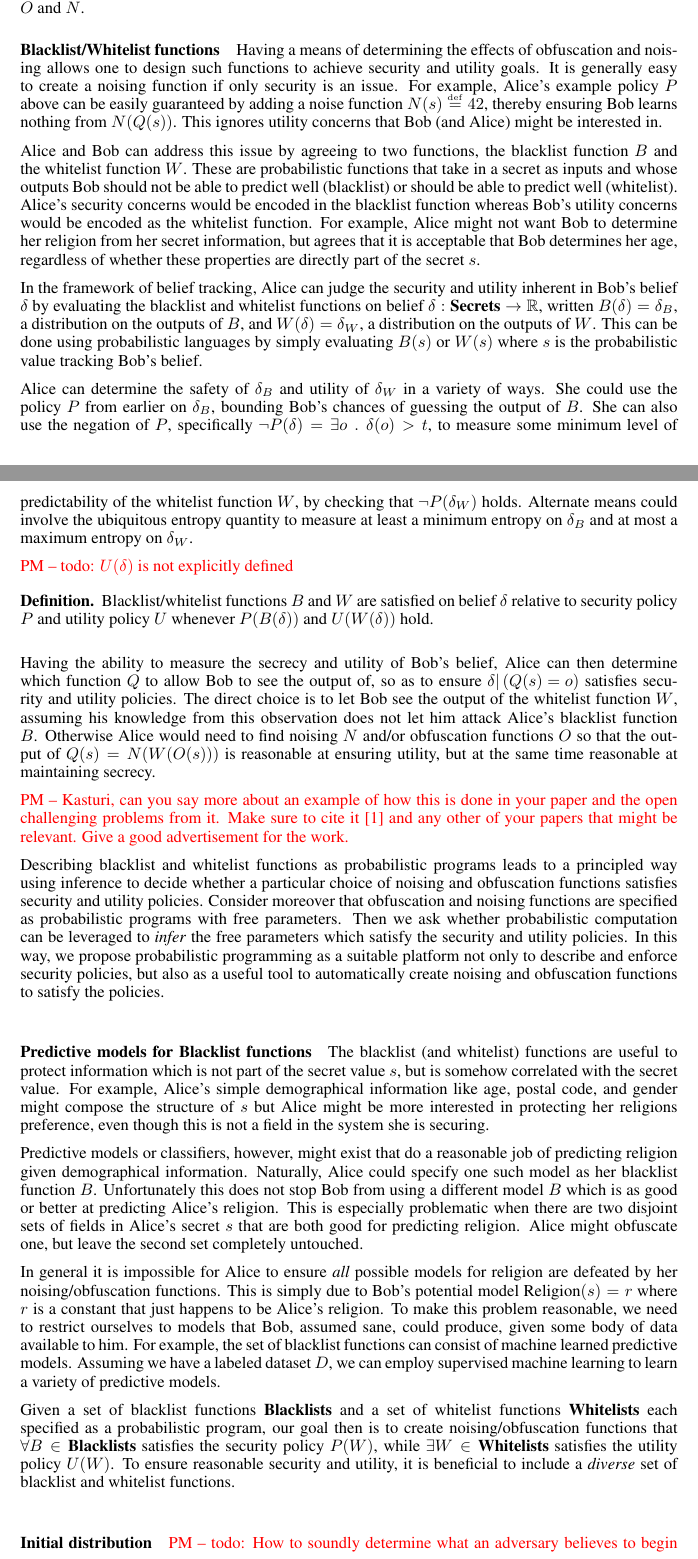
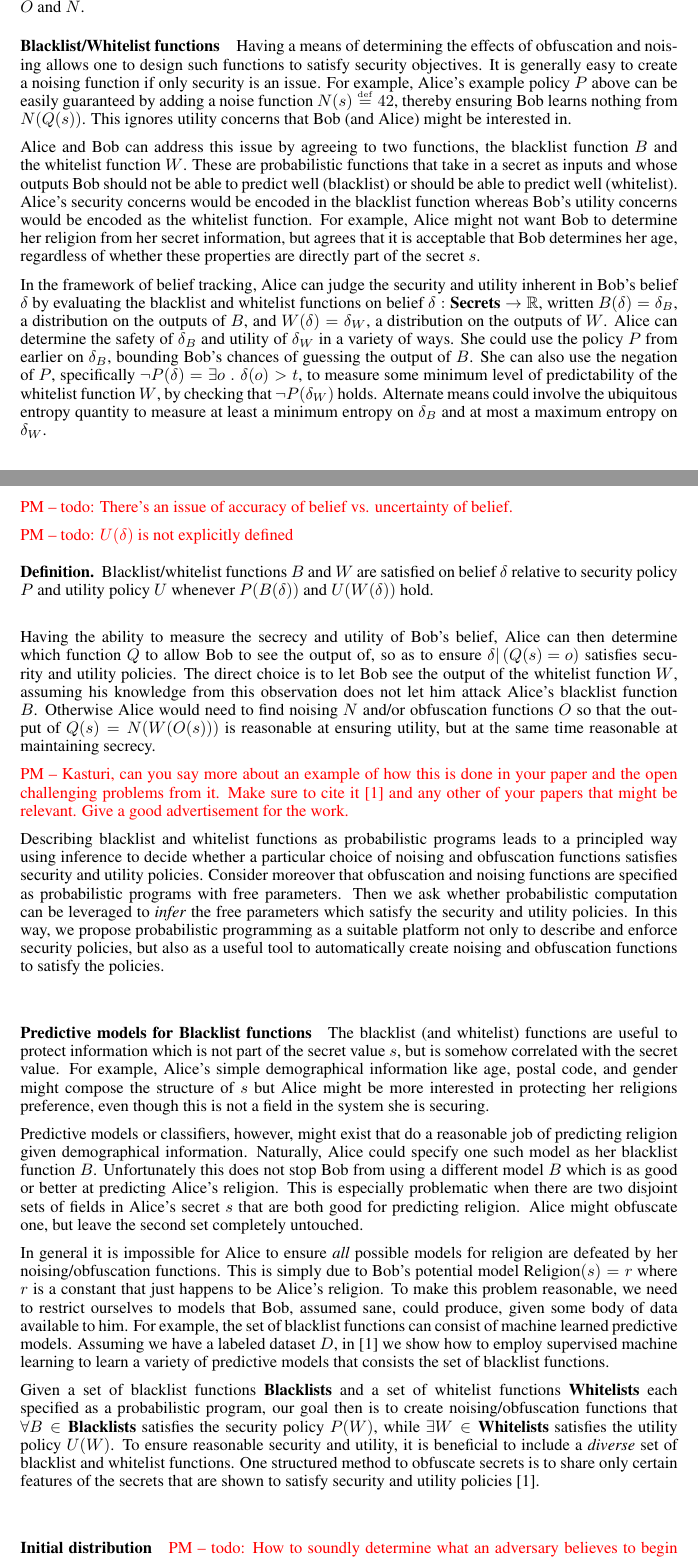
Before and after one commit to piotrm0/ppw12, a LaTeX document (ppw.tex): two parts of pages 2 and 3 of 4, joined at a grey line, cut so that both start at the same text. Compiled offline with pdfLaTeX.

Commit message:
Spacing and small additions.

```diff
--- a/ppw.tex
+++ b/ppw.tex
@@ -227,7 +227,7 @@ $ and $ N $.
 
 \paragraph*{Blacklist/Whitelist functions} Having a means of
 determining the effects of obfuscation and noising allows one to
-design such functions to achieve security and utility goals. It is
+design such functions to satisfy security objectives. It is
 generally easy to create a noising function if only security is an
 issue. For example, Alice's example policy $ P $ above can be easily
 guaranteed by adding a noise function $ N(s) \defeq 42 $,
@@ -251,11 +251,7 @@ utility inherent in Bob's belief $ \delta $ by evaluating the
 blacklist and whitelist functions on belief $ \delta : \secrets \ra
 \Real $, written $ B(\delta) = \delta_B $, a distribution on the
 outputs of $ B $, and $ W(\delta) = \delta_W$, a distribution on the
-outputs of $ W $. This can be done using probabilistic languages by
-simply evaluating $ B(s) $ or $ W(s) $ where $ s $ is the probabilistic
-value tracking Bob's belief.
-
-Alice can determine the safety of $ \delta_B $ and utility of $
+outputs of $ W $. Alice can determine the safety of $ \delta_B $ and utility of $
 \delta_W $ in a variety of ways. She could use the policy $ P $ from
 earlier on $ \delta_B $, bounding Bob's chances of guessing the output
 of $ B $. She can also use the negation of $ P $, specifically $ \neg
@@ -264,6 +260,8 @@ level of predictability of the whitelist function $ W $, by checking
 that $ \neg P(\delta_W) $ holds. Alternate means could involve the
 ubiquitous entropy quantity to measure at least a minimum entropy on $
 \delta_B $ and at most a maximum entropy on $ \delta_W $.
+
+\pxm{todo: There's an issue of accuracy of belief vs. uncertainty of belief. }
 
 \pxm{todo: $ U(\delta) $ is not explicitly defined}
 
@@ -325,7 +323,8 @@ to be Alice's religion. To make this problem reasonable, we need to
 restrict ourselves to models that Bob, assumed sane, could produce,
 given some body of data available to him. For example, the set of blacklist functions can
 consist of machine learned predictive models.  Assuming we have a labeled dataset $ D $,
-we can employ supervised machine learning to learn a variety of predictive models.
+in \cite{chakraborty12balancing} we show how to employ supervised machine learning to
+learn a variety of predictive models that consists the set of blacklist functions.
 
 %Our goal is then, given a set of data instances $ D $, with two class
 %attributes, one ``whitelist'', and one ``blacklist'', to create
@@ -341,7 +340,9 @@ $\whitelists$ each specified as a probabilistic program, our goal then is to cre
 noising/obfuscation functions that $ \forall B \in \blacklists $ satisfies the security
 policy $ P(W) $, while $ \exists W \in \whitelists $ satisfies the utility policy $ U(W) $.
 To ensure reasonable security and utility, it is beneficial to include a \emph{diverse} set of
-blacklist and whitelist functions.
+blacklist and whitelist functions. One structured method to obfuscate secrets is to
+share only certain features of the secrets that are shown to satisfy security and utility
+policies \cite{chakraborty12balancing}.
 
 
 \paragraph*{Initial distribution}
```
Also changed, not shown: ppw.tex (12 more changed lines).
